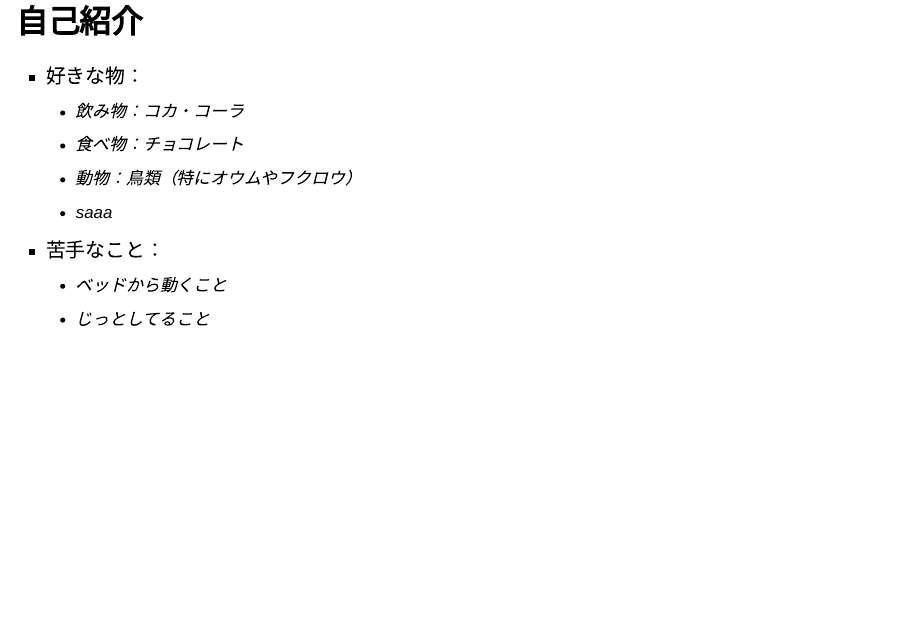
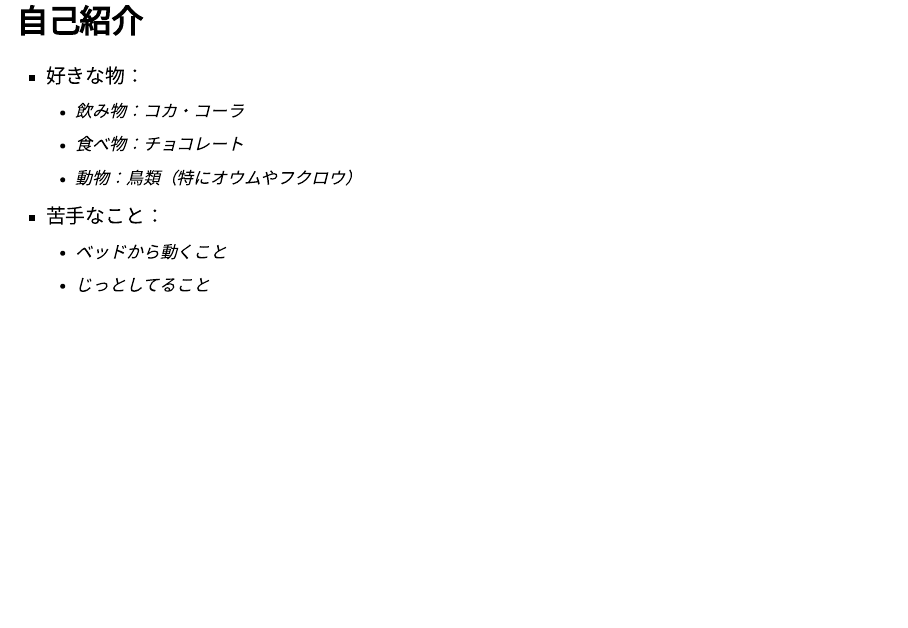
Before and after one commit to Akiogino/Presentation, a Quarto document (Slide.qmd): page 2 of 78. Rendered offline with R 4.5, knitr and Pandoc in place of Quarto, with nearby package versions; drawn as Slidy slides in place of the format the file asks for.

Commit message:
テスト

```diff
--- a/Slide.qmd
+++ b/Slide.qmd
@@ -27,7 +27,6 @@ format:
   - 飲み物：コカ・コーラ
   - 食べ物：チョコレート
   - 動物：鳥類（特にオウムやフクロウ）
-  - saaa
 
 - 苦手なこと：
   - ベッドから動くこと
```
